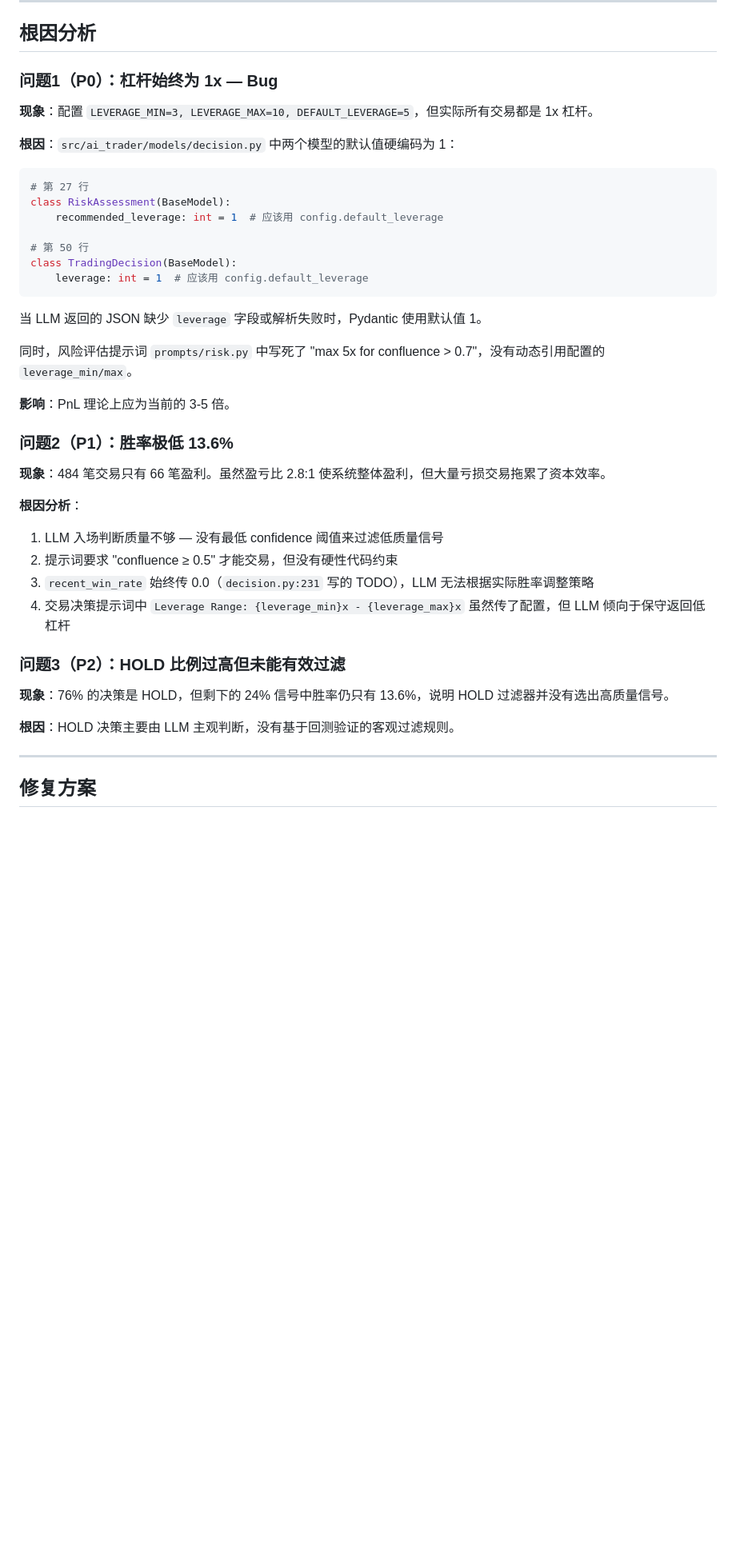
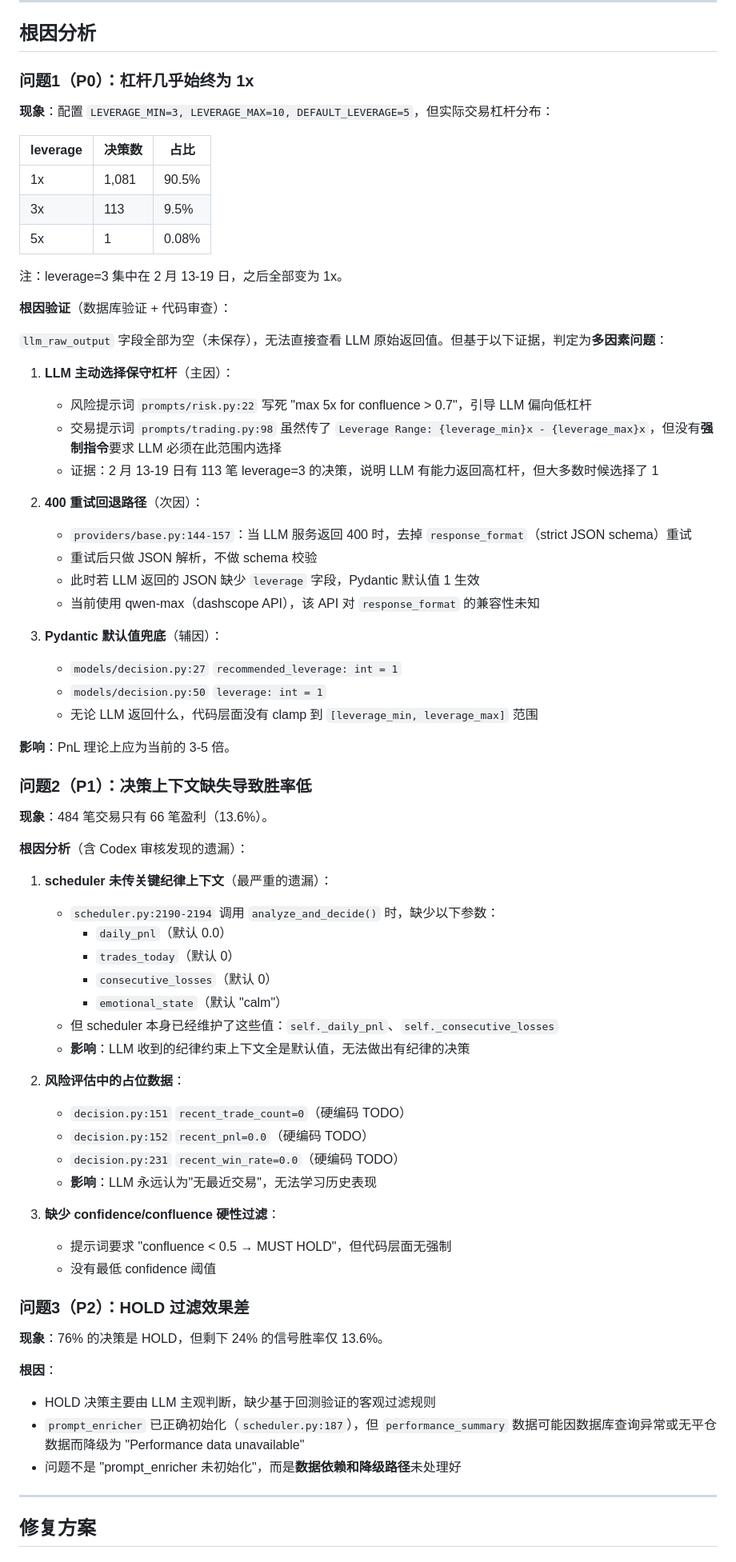
Before and after one commit to gowinder/trader, a Markdown page: docs/plans/2026-03-04-pnl-optimization-design.md, the part around one of its changes. Shown at 80% size. Drawn GitHub-style; blank space fills up the shorter version.

````diff
--- a/docs/plans/2026-03-04-pnl-optimization-design.md
+++ b/docs/plans/2026-03-04-pnl-optimization-design.md
@@ -32,43 +34,73 @@
 
 ## 根因分析
 
-### 问题1（P0）：杠杆始终为 1x — Bug
+### 问题1（P0）：杠杆几乎始终为 1x
 
-**现象**：配置 `LEVERAGE_MIN=3, LEVERAGE_MAX=10, DEFAULT_LEVERAGE=5`，但实际所有交易都是 1x 杠杆。
+**现象**：配置 `LEVERAGE_MIN=3, LEVERAGE_MAX=10, DEFAULT_LEVERAGE=5`，但实际交易杠杆分布：
 
-**根因**：`src/ai_trader/models/decision.py` 中两个模型的默认值硬编码为 1：
+| leverage | 决策数 | 占比 |
+|----------|--------|------|
+| 1x | 1,081 | 90.5% |
+| 3x | 113 | 9.5% |
+| 5x | 1 | 0.08% |
 
-```python
-# 第 27 行
-class RiskAssessment(BaseModel):
-    recommended_leverage: int = 1  # 应该用 config.default_leverage
+注：leverage=3 集中在 2 月 13-19 日，之后全部变为 1x。
 
-# 第 50 行
-class TradingDecision(BaseModel):
-    leverage: int = 1  # 应该用 config.default_leverage
-```
+**根因验证**（数据库验证 + 代码审查）：
 
-当 LLM 返回的 JSON 缺少 `leverage` 字段或解析失败时，Pydantic 使用默认值 1。
+`llm_raw_output` 字段全部为空（未保存），无法直接查看 LLM 原始返回值。但基于以下证据，判定为**多因素问题**：
 
-同时，风险评估提示词 `prompts/risk.py` 中写死了 "max 5x for confluence > 0.7"，没有动态引用配置的 `leverage_min/max`。
+1. **LLM 主动选择保守杠杆**（主因）：
+   - 风险提示词 `prompts/risk.py:22` 写死 "max 5x for confluence > 0.7"，引导 LLM 偏向低杠杆
+   - 交易提示词 `prompts/trading.py:98` 虽然传了 `Leverage Range: {leverage_min}x - {leverage_max}x`，但没有**强制指令**要求 LLM 必须在此范围内选择
+   - 证据：2 月 13-19 日有 113 笔 leverage=3 的决策，说明 LLM 有能力返回高杠杆，但大多数时候选择了 1
+
+2. **400 重试回退路径**（次因）：
+   - `providers/base.py:144-157`：当 LLM 服务返回 400 时，去掉 `response_format`（strict JSON schema）重试
+   - 重试后只做 JSON 解析，不做 schema 校验
+   - 此时若 LLM 返回的 JSON 缺少 `leverage` 字段，Pydantic 默认值 1 生效
+   - 当前使用 qwen-max（dashscope API），该 API 对 `response_format` 的兼容性未知
+
+3. **Pydantic 默认值兜底**（辅因）：
+   - `models/decision.py:27` `recommended_leverage: int = 1`
+   - `models/decision.py:50` `leverage: int = 1`
+   - 无论 LLM 返回什么，代码层面没有 clamp 到 `[leverage_min, leverage_max]` 范围
 
 **影响**：PnL 理论上应为当前的 3-5 倍。
 
-### 问题2（P1）：胜率极低 13.6%
+### 问题2（P1）：决策上下文缺失导致胜率低
 
-**现象**：484 笔交易只有 66 笔盈利。虽然盈亏比 2.8:1 使系统整体盈利，但大量亏损交易拖累了资本效率。
+**现象**：484 笔交易只有 66 笔盈利（13.6%）。
 
-**根因分析**：
-1. LLM 入场判断质量不够 — 没有最低 confidence 阈值来过滤低质量信号
-2. 提示词要求 "confluence ≥ 0.5" 才能交易，但没有硬性代码约束
-3. `recent_win_rate` 始终传 0.0（`decision.py:231` 写的 TODO），LLM 无法根据实际胜率调整策略
-4. 交易决策提示词中 `Leverage Range: {leverage_min}x - {leverage_max}x` 虽然传了配置，但 LLM 倾向于保守返回低杠杆
+**根因分析**（含 Codex 审核发现的遗漏）：
 
-### 问题3（P2）：HOLD 比例过高但未能有效过滤
+1. **scheduler 未传关键纪律上下文**（最严重的遗漏）：
+   - `scheduler.py:2190-2194` 调用 `analyze_and_decide()` 时，缺少以下参数：
+     - `daily_pnl`（默认 0.0）
+     - `trades_today`（默认 0）
+     - `consecutive_losses`（默认 0）
+     - `emotional_state`（默认 "calm"）
+   - 但 scheduler 本身已经维护了这些值：`self._daily_pnl`、`self._consecutive_losses`
+   - **影响**：LLM 收到的纪律约束上下文全是默认值，无法做出有纪律的决策
 
-**现象**：76% 的决策是 HOLD，但剩下的 24% 信号中胜率仍只有 13.6%，说明 HOLD 过滤器并没有选出高质量信号。
+2. **风险评估中的占位数据**：
+   - `decision.py:151` `recent_trade_count=0`（硬编码 TODO）
+   - `decision.py:152` `recent_pnl=0.0`（硬编码 TODO）
+   - `decision.py:231` `recent_win_rate=0.0`（硬编码 TODO）
+   - **影响**：LLM 永远认为"无最近交易"，无法学习历史表现
 
-**根因**：HOLD 决策主要由 LLM 主观判断，没有基于回测验证的客观过滤规则。
+3. **缺少 confidence/confluence 硬性过滤**：
+   - 提示词要求 "confluence < 0.5 → MUST HOLD"，但代码层面无强制
+   - 没有最低 confidence 阈值
+
+### 问题3（P2）：HOLD 过滤效果差
+
+**现象**：76% 的决策是 HOLD，但剩下 24% 的信号胜率仅 13.6%。
+
+**根因**：
+- HOLD 决策主要由 LLM 主观判断，缺少基于回测验证的客观过滤规则
+- `prompt_enricher` 已正确初始化（`scheduler.py:187`），但 `performance_summary` 数据可能因数据库查询异常或无平仓数据而降级为 "Performance data unavailable"
+- 问题不是 "prompt_enricher 未初始化"，而是**数据依赖和降级路径**未处理好
 
 ---
 
````
Also changed, not shown: other parts of docs/plans/2026-03-04-pnl-optimization-design.md (+148 -95 lines).
